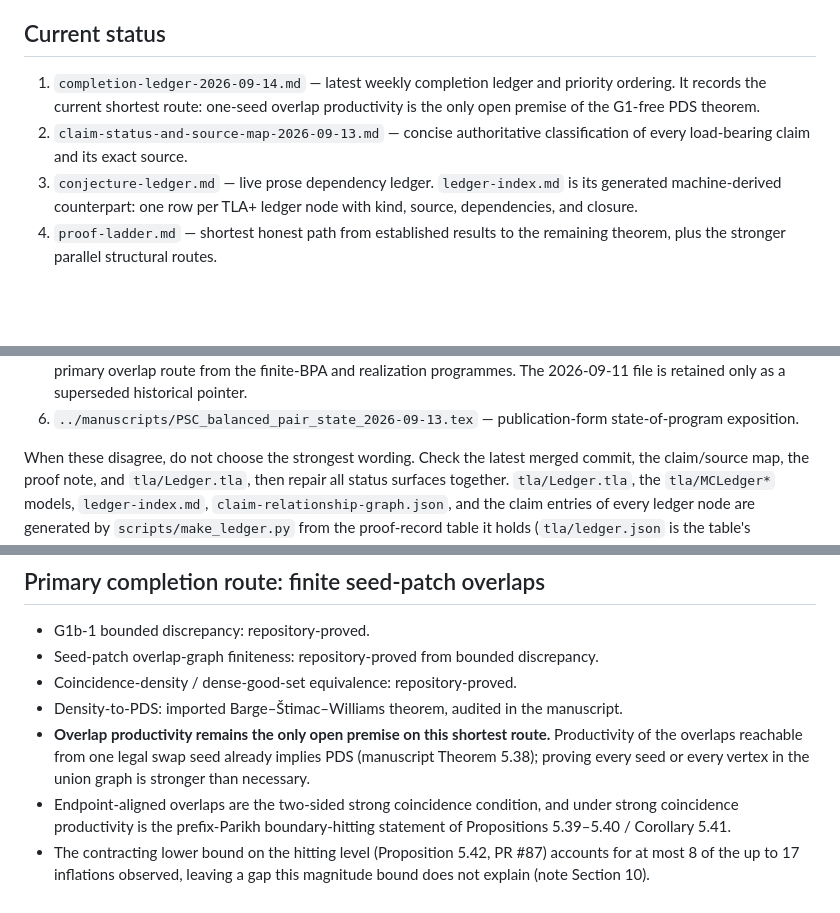
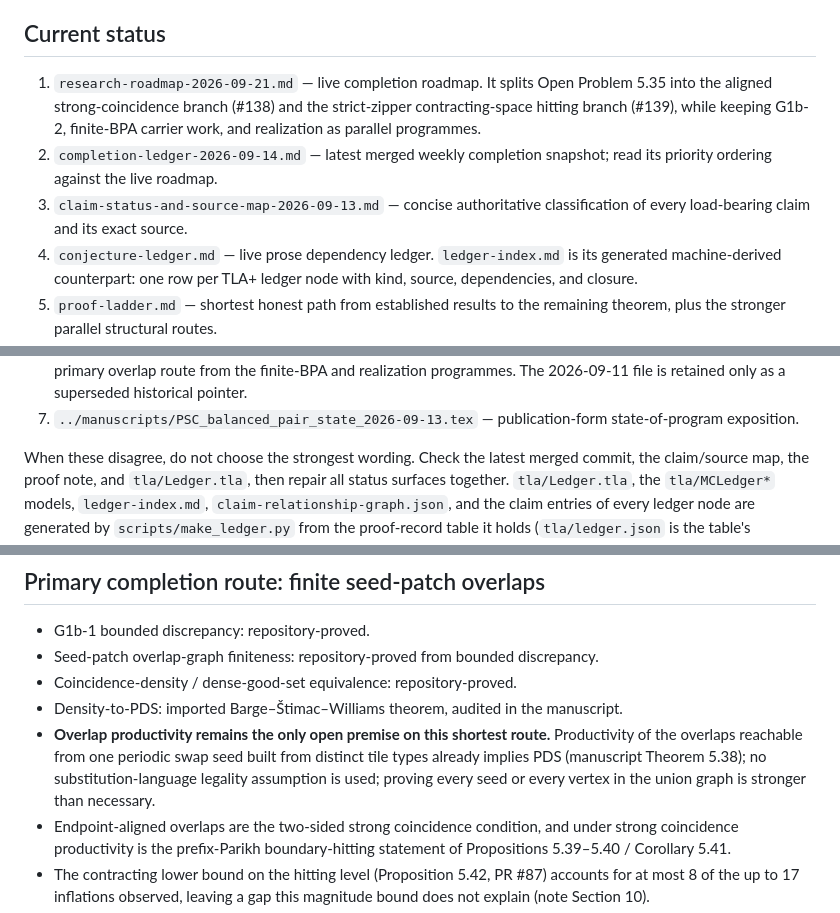
Before and after one commit to larsbx/pisot-substitution-conjecture-research, a Markdown page: docs/README.md, 3 parts joined by grey strips. GitHub-like rendering; blank space fills up the shorter version.

Commit message:
docs: index roadmap and remove stale seed-legality wording

```diff
--- a/docs/README.md
+++ b/docs/README.md
@@ -11,13 +11,16 @@ TOML and regenerate rather than hand-editing the Markdown.
 
 ## Current status
 
-1. `completion-ledger-2026-09-14.md` — latest weekly completion ledger and
-   priority ordering. It records the current shortest route: one-seed overlap
-   productivity is the only open premise of the G1-free PDS theorem.
-2. `claim-status-and-source-map-2026-09-13.md` — concise authoritative
+1. `research-roadmap-2026-09-21.md` — live completion roadmap. It splits
+   Open Problem 5.35 into the aligned strong-coincidence branch (#138) and the
+   strict-zipper contracting-space hitting branch (#139), while keeping G1b-2,
+   finite-BPA carrier work, and realization as parallel programmes.
+2. `completion-ledger-2026-09-14.md` — latest merged weekly completion
+   snapshot; read its priority ordering against the live roadmap.
+3. `claim-status-and-source-map-2026-09-13.md` — concise authoritative
    classification of every load-bearing claim and its exact source.
-3. `conjecture-ledger.md` — live prose dependency ledger.
+4. `conjecture-ledger.md` — live prose dependency ledger.
    `ledger-index.md` is its generated machine-derived counterpart: one row per
    TLA+ ledger node with kind, source, dependencies, and closure.
-4. `proof-ladder.md` — shortest honest path from established results to the
+5. `proof-ladder.md` — shortest honest path from established results to the
    remaining theorem, plus the stronger parallel structural routes.
@@ -25,7 +28,7 @@ TOML and regenerate rather than hand-editing the Markdown.
    explicitly distinguishing the primary overlap route from the finite-BPA and
    realization programmes. The 2026-09-11 file is retained only as a superseded
    historical pointer.
-6. `../manuscripts/PSC_balanced_pair_state_2026-09-13.tex` — publication-form
+7. `../manuscripts/PSC_balanced_pair_state_2026-09-13.tex` — publication-form
    state-of-program exposition.
 
 When these disagree, do not choose the strongest wording. Check the latest
@@ -115,8 +118,9 @@ closed on caps and retain a replayable record for every survivor.
 - Coincidence-density / dense-good-set equivalence: repository-proved.
 - Density-to-PDS: imported Barge–Štimac–Williams theorem, audited in the manuscript.
 - **Overlap productivity remains the only open premise on this shortest route.**
-  Productivity of the overlaps reachable from one legal swap seed already implies
-  PDS (manuscript Theorem 5.38); proving every seed or every vertex in the union
+  Productivity of the overlaps reachable from one periodic swap seed built from
+  distinct tile types already implies PDS (manuscript Theorem 5.38); no
+  substitution-language legality assumption is used; proving every seed or every vertex in the union
   graph is stronger than necessary.
 - Endpoint-aligned overlaps are the two-sided strong coincidence condition, and
   under strong coincidence productivity is the prefix-Parikh boundary-hitting
```
Also changed, not shown: other parts of docs/README.md (+1 -1 lines).
